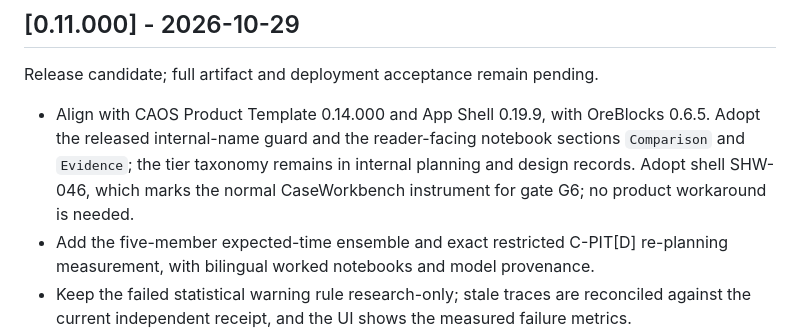
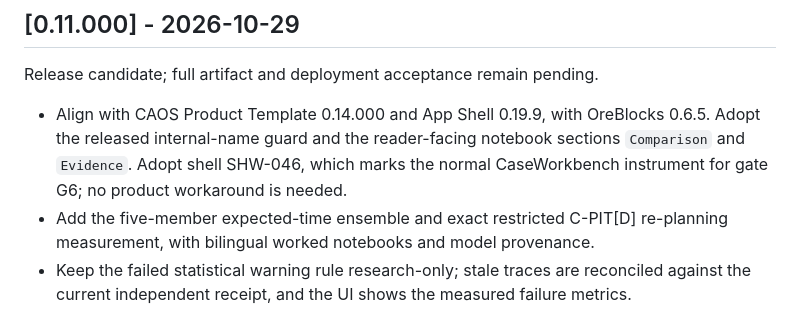
Before and after one commit to fsantibanezleal/CAOS_PhaseFlow, a Markdown page: CHANGELOG.md, the part around the change. GitHub-like rendering.

Commit message:
docs: remove internal method taxonomy from release notes

```diff
--- a/CHANGELOG.md
+++ b/CHANGELOG.md
@@ -7,7 +7,7 @@ Versions are `X.XX.XXX` (major.minor.patch, zero-padded); the manifests carry th
 
 Release candidate; full artifact and deployment acceptance remain pending.
 
-- Align with CAOS Product Template 0.14.000 and App Shell 0.19.9, with OreBlocks 0.6.5. Adopt the released internal-name guard and the reader-facing notebook sections `Comparison` and `Evidence`; the tier taxonomy remains in internal planning and design records. Adopt shell SHW-046, which marks the normal CaseWorkbench instrument for gate G6; no product workaround is needed.
+- Align with CAOS Product Template 0.14.000 and App Shell 0.19.9, with OreBlocks 0.6.5. Adopt the released internal-name guard and the reader-facing notebook sections `Comparison` and `Evidence`. Adopt shell SHW-046, which marks the normal CaseWorkbench instrument for gate G6; no product workaround is needed.
 - Add the five-member expected-time ensemble and exact restricted C-PIT[D] re-planning measurement, with bilingual worked notebooks and model provenance.
 - Keep the failed statistical warning rule research-only; stale traces are reconciled against the current independent receipt, and the UI shows the measured failure metrics.
 - Bound Profile and plan charts to the host container to prevent resize feedback from growing chart height without limit.
```
